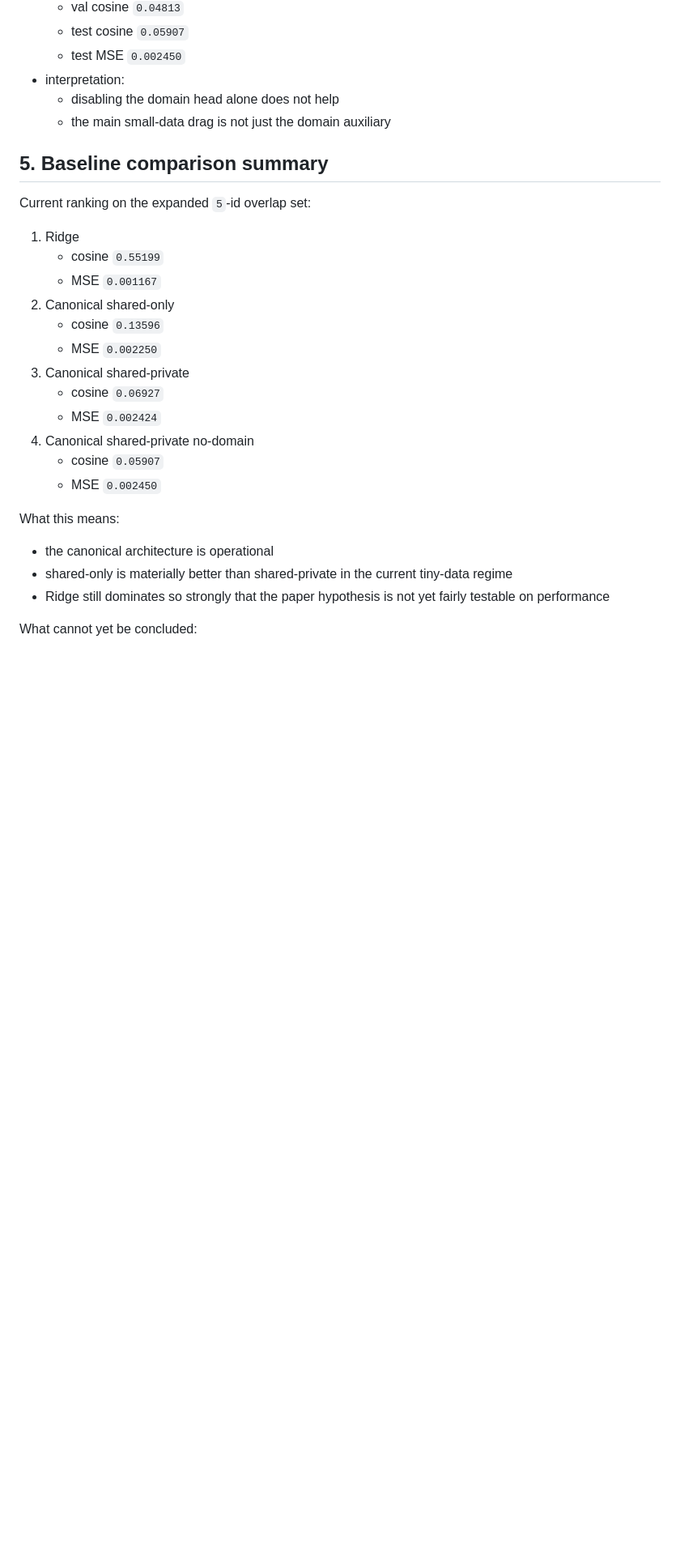
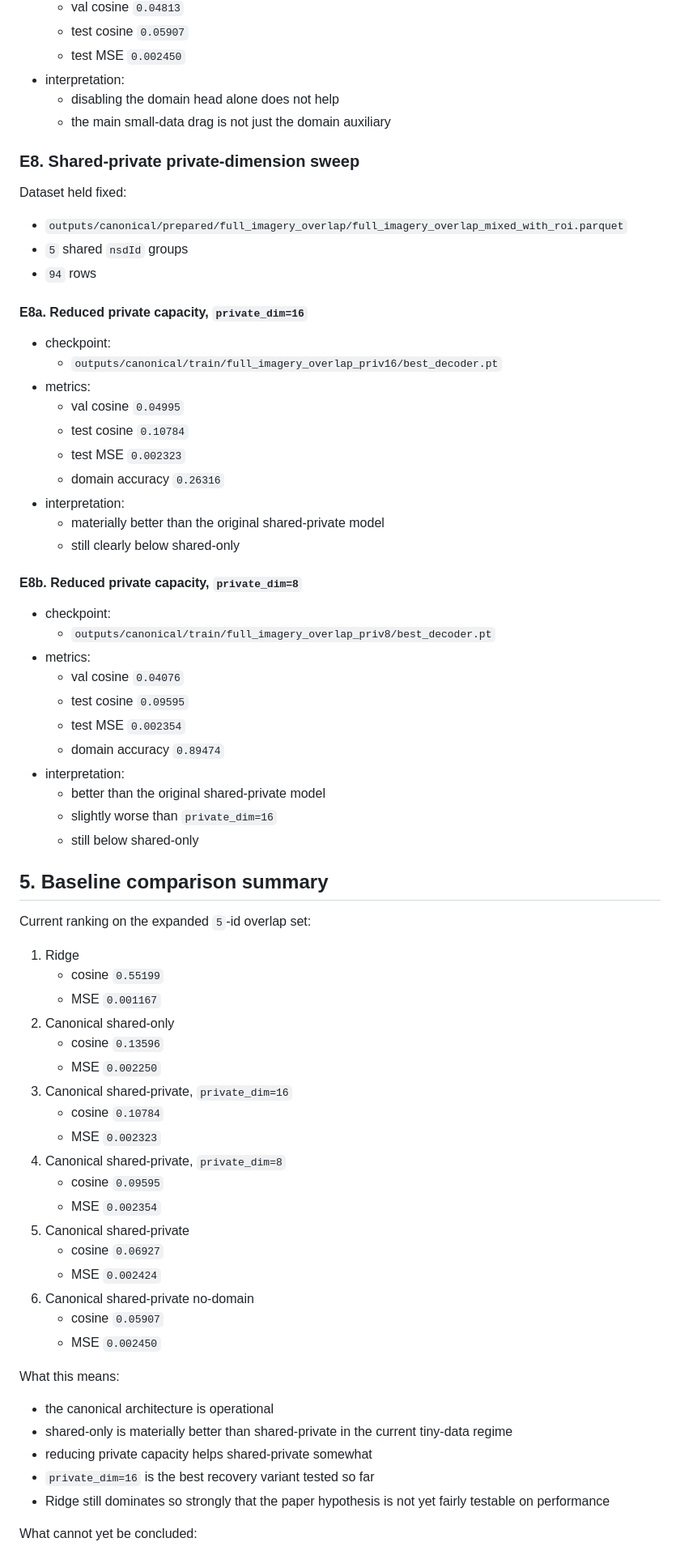
Before and after one commit to toniIepure25/perceptionVSimagination, a Markdown page: docs/PROJECT_MASTER_LOG.md, the part around one of its changes. Shown at 81% size. Rendered like a GitHub page; blank space fills up the shorter version.

Commit message:
Record shared-private recovery sweep

```diff
--- a/docs/PROJECT_MASTER_LOG.md
+++ b/docs/PROJECT_MASTER_LOG.md
@@ -188,6 +188,41 @@ Important fixes:
   - disabling the domain head alone does not help
   - the main small-data drag is not just the domain auxiliary
 
+### E8. Shared-private private-dimension sweep
+
+Dataset held fixed:
+
+- `outputs/canonical/prepared/full_imagery_overlap/full_imagery_overlap_mixed_with_roi.parquet`
+- `5` shared `nsdId` groups
+- `94` rows
+
+#### E8a. Reduced private capacity, `private_dim=16`
+
+- checkpoint:
+  - `outputs/canonical/train/full_imagery_overlap_priv16/best_decoder.pt`
+- metrics:
+  - val cosine `0.04995`
+  - test cosine `0.10784`
+  - test MSE `0.002323`
+  - domain accuracy `0.26316`
+- interpretation:
+  - materially better than the original shared-private model
+  - still clearly below shared-only
+
+#### E8b. Reduced private capacity, `private_dim=8`
+
+- checkpoint:
+  - `outputs/canonical/train/full_imagery_overlap_priv8/best_decoder.pt`
+- metrics:
+  - val cosine `0.04076`
+  - test cosine `0.09595`
+  - test MSE `0.002354`
+  - domain accuracy `0.89474`
+- interpretation:
+  - better than the original shared-private model
+  - slightly worse than `private_dim=16`
+  - still below shared-only
+
 ## 5. Baseline comparison summary
 
 Current ranking on the expanded `5`-id overlap set:
@@ -198,10 +233,16 @@ Current ranking on the expanded `5`-id overlap set:
 2. Canonical shared-only
    - cosine `0.13596`
    - MSE `0.002250`
-3. Canonical shared-private
+3. Canonical shared-private, `private_dim=16`
+   - cosine `0.10784`
+   - MSE `0.002323`
+4. Canonical shared-private, `private_dim=8`
+   - cosine `0.09595`
+   - MSE `0.002354`
+5. Canonical shared-private
    - cosine `0.06927`
    - MSE `0.002424`
-4. Canonical shared-private no-domain
+6. Canonical shared-private no-domain
    - cosine `0.05907`
    - MSE `0.002450`
 
@@ -210,6 +251,8 @@ What this means:
 - the canonical architecture is operational
 - shared-only is materially better than shared-private in the current tiny-data
   regime
+- reducing private capacity helps shared-private somewhat
+- `private_dim=16` is the best recovery variant tested so far
 - Ridge still dominates so strongly that the paper hypothesis is not yet fairly
   testable on performance
 
```
Also changed, not shown: other parts of docs/PROJECT_MASTER_LOG.md (+7 -3 lines), docs/EXPANDED_OVERLAP_COMPARISON.md (+43 -0 lines), docs/REPRODUCIBILITY.md (+21 -0 lines).
